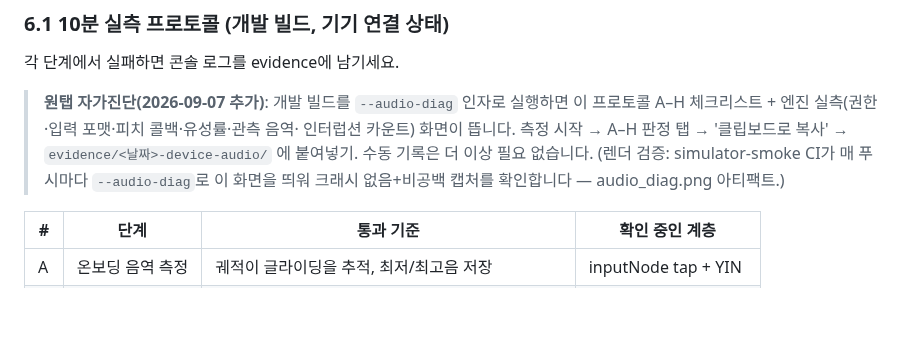
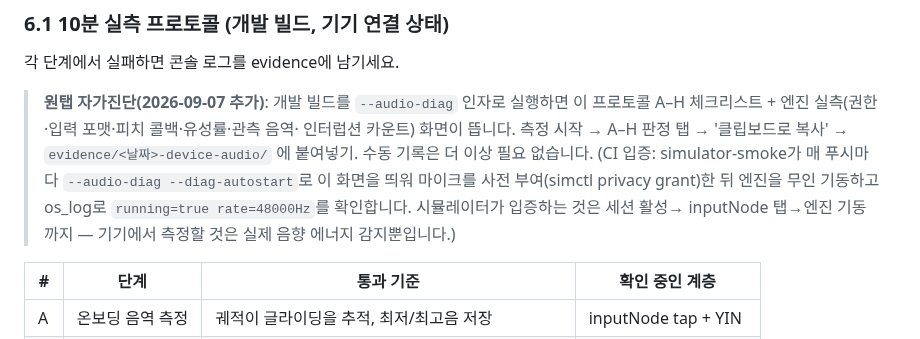
Before and after one commit to tjrgus654/DailyVocal, a Markdown page: docs/MAC_BUILD_GUIDE.md, the part around the change. GitHub-like rendering; blank space fills up the shorter version.

```diff
--- a/docs/MAC_BUILD_GUIDE.md
+++ b/docs/MAC_BUILD_GUIDE.md
@@ -124,8 +124,10 @@ AVAudioPCMBuffer → 프레임 → YIN(vDSP) → RMS → Goertzel). 실기에서
 > 이 프로토콜 A–H 체크리스트 + 엔진 실측(권한·입력 포맷·피치 콜백·유성률·관측 음역·
 > 인터럽션 카운트) 화면이 뜹니다. 측정 시작 → A–H 판정 탭 → '클립보드로 복사' →
 > `evidence/<날짜>-device-audio/` 에 붙여넣기. 수동 기록은 더 이상 필요 없습니다.
-> (렌더 검증: simulator-smoke CI가 매 푸시마다 `--audio-diag`로 이 화면을 띄워
-> 크래시 없음+비공백 캡처를 확인합니다 — audio_diag.png 아티팩트.)
+> (CI 입증: simulator-smoke가 매 푸시마다 `--audio-diag --diag-autostart`로 이 화면을 띄워
+> 마이크를 사전 부여(simctl privacy grant)한 뒤 엔진을 무인 기동하고 os_log로
+> `running=true rate=48000Hz`를 확인합니다. 시뮬레이터가 입증하는 것은 세션 활성→
+> inputNode 탭→엔진 기동까지 — 기기에서 측정할 것은 실제 음향 에너지 감지뿐입니다.)
 
 | # | 단계 | 통과 기준 | 확인 중인 계층 |
 |---|---|---|---|
```
Also changed, not shown: evidence/VERIFICATION_LOG.md (+2 -1 lines).
